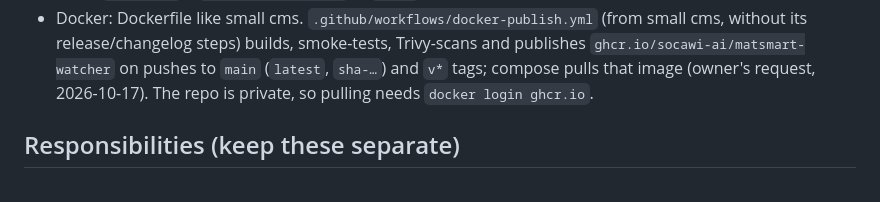
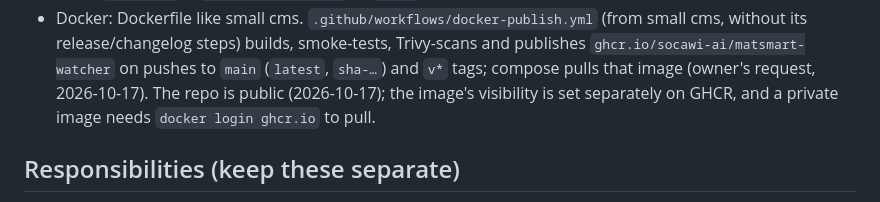
Before and after one commit to socawi-ai/matsmart-watcher, a Markdown page: CLAUDE.md, the part around the change. GitHub-like rendering.

```diff
--- a/CLAUDE.md
+++ b/CLAUDE.md
@@ -47,7 +47,8 @@ Agreed after Phase 0 (2026-10-17):
   small cms, without its release/changelog steps) builds, smoke-tests, Trivy-scans
   and publishes `ghcr.io/socawi-ai/matsmart-watcher` on pushes to `main` (`latest`,
   `sha-…`) and `v*` tags; compose pulls that image (owner's request, 2026-10-17).
-  The repo is private, so pulling needs `docker login ghcr.io`.
+  The repo is public (2026-10-17); the image's visibility is set separately on
+  GHCR, and a private image needs `docker login ghcr.io` to pull.
 
 ## Responsibilities (keep these separate)
 - Fetching pages (HTTP only)
```
Also changed, not shown: README.md (+3 -2 lines).
